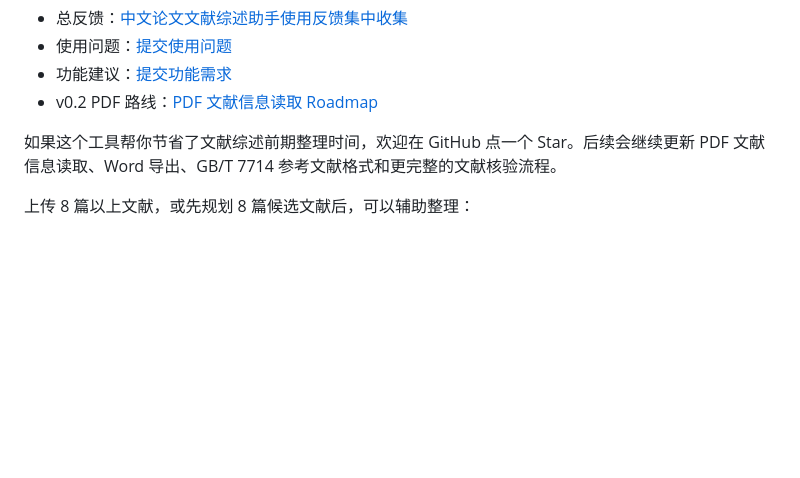
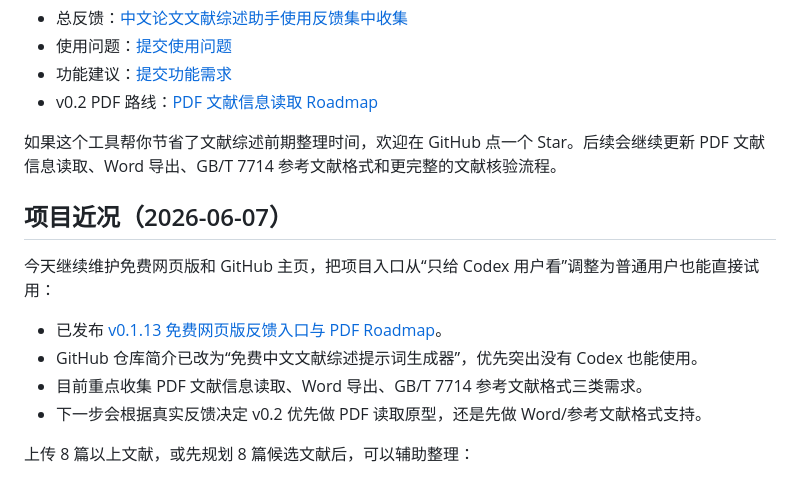
Before and after one commit to qinky1234-sys/chinese-academic-paper-skill, a Markdown page: README.md, the part around the change. GitHub-like rendering; blank space fills up the shorter version.

Commit message:
Refresh README project status

```diff
--- a/README.md
+++ b/README.md
@@ -11,6 +11,15 @@
 - v0.2 PDF 路线：[PDF 文献信息读取 Roadmap](https://github.com/qinky1234-sys/chinese-academic-paper-skill/issues/3)
 
 如果这个工具帮你节省了文献综述前期整理时间，欢迎在 GitHub 点一个 Star。后续会继续更新 PDF 文献信息读取、Word 导出、GB/T 7714 参考文献格式和更完整的文献核验流程。
+
+## 项目近况（2026-06-07）
+
+今天继续维护免费网页版和 GitHub 主页，把项目入口从“只给 Codex 用户看”调整为普通用户也能直接试用：
+
+- 已发布 [v0.1.13 免费网页版反馈入口与 PDF Roadmap](https://github.com/qinky1234-sys/chinese-academic-paper-skill/releases/tag/v0.1.13)。
+- GitHub 仓库简介已改为“免费中文文献综述提示词生成器”，优先突出没有 Codex 也能使用。
+- 目前重点收集 PDF 文献信息读取、Word 导出、GB/T 7714 参考文献格式三类需求。
+- 下一步会根据真实反馈决定 v0.2 优先做 PDF 读取原型，还是先做 Word/参考文献格式支持。
 
 上传 8 篇以上文献，或先规划 8 篇候选文献后，可以辅助整理：
 
```
Also changed, not shown: CHANGELOG.md (+2 -0 lines).
